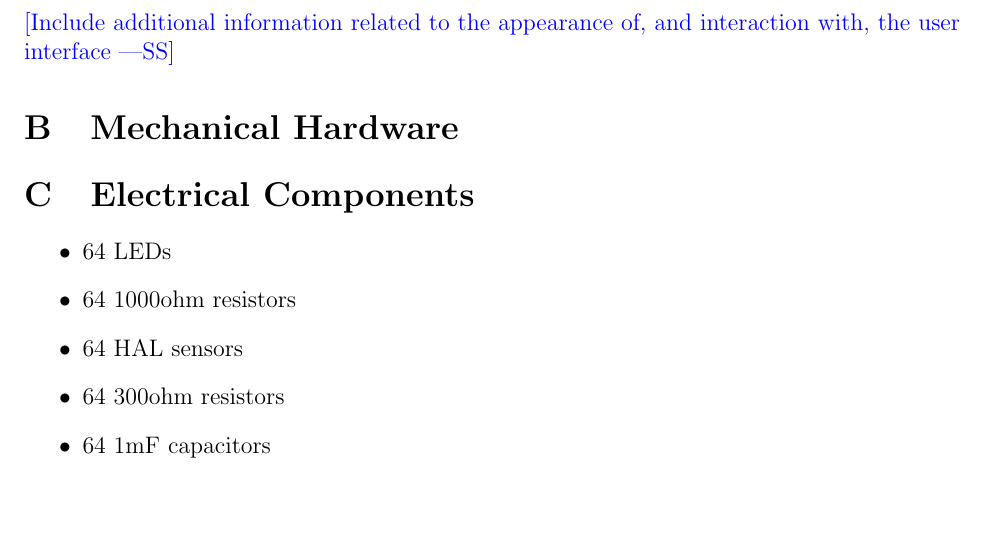
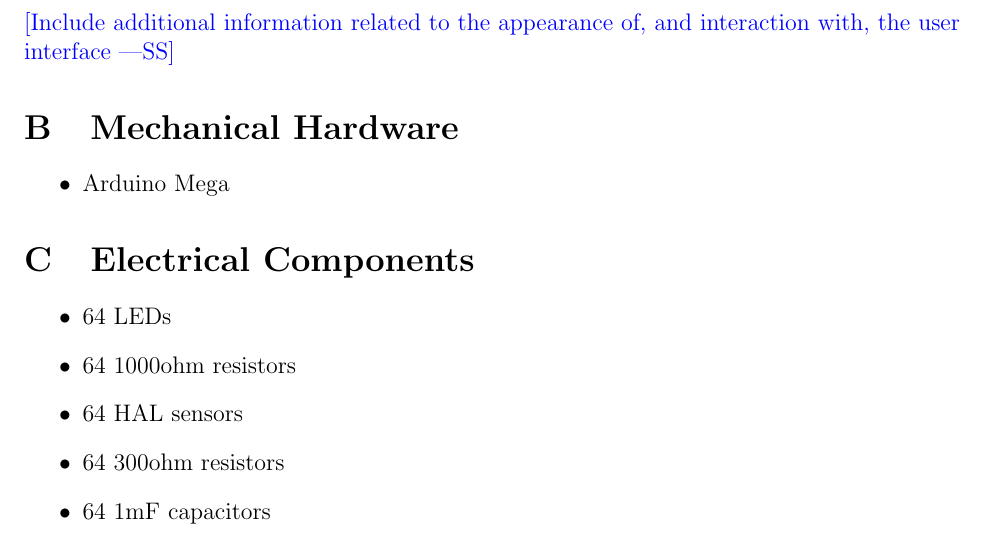
Before and after one commit to JonCels/chess-connect, a LaTeX document (docs/Design/SystDesign/SystDes.tex): part of page 9 of 10, cut so that both start at the same text, the shorter picture padded with empty space. Compiled offline with pdfLaTeX.

Commit message:
add arduino to mechanical components list

```diff
--- a/docs/Design/SystDesign/SystDes.tex
+++ b/docs/Design/SystDesign/SystDes.tex
@@ -192,6 +192,9 @@ circuit diagrams, etc}
 interaction with, the user interface}
 
 \section{Mechanical Hardware}
+\begin{itemize}
+  \item Arduino Mega
+\end{itemize}
 
 \section{Electrical Components}
 \begin{itemize}
```
Also changed, not shown: docs/Design/SystDesign/SystDes.pdf.
